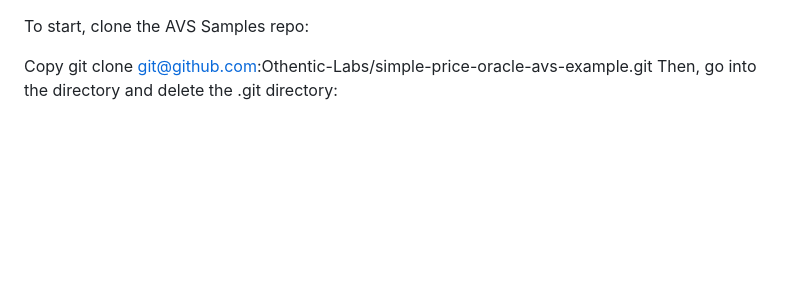
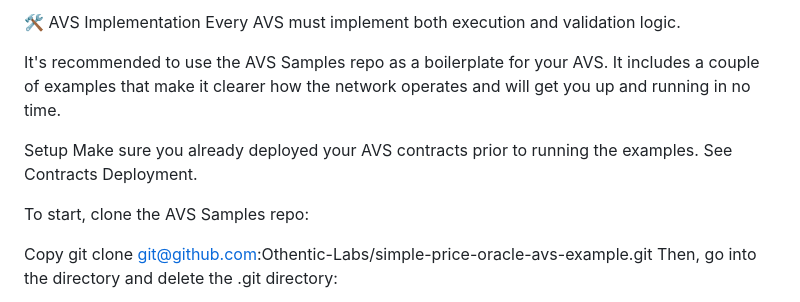
Before and after one commit to Frey0-0/Test2, a Markdown page: s.md, the part around the change. Rendered like a GitHub page; blank space fills up the shorter version.

```diff
--- a/s.md
+++ b/s.md
@@ -1,3 +1,13 @@
+🛠️
+AVS Implementation
+Every AVS must implement both execution and validation logic.
+
+It's recommended to use the AVS Samples repo as a boilerplate for your AVS. It includes a couple of examples that make it clearer how the network operates and will get you up and running in no time.
+
+Setup
+Make sure you already deployed your AVS contracts prior to running the examples.
+See Contracts Deployment.
+
 To start, clone the AVS Samples repo:
 
 Copy
```
